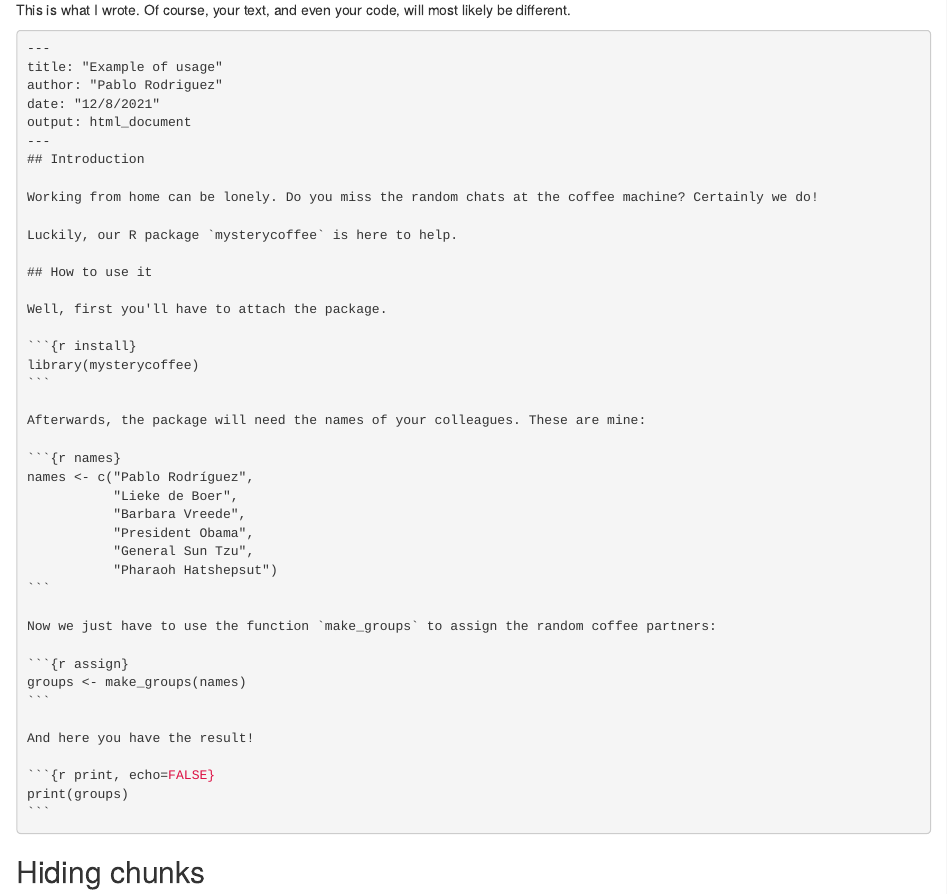
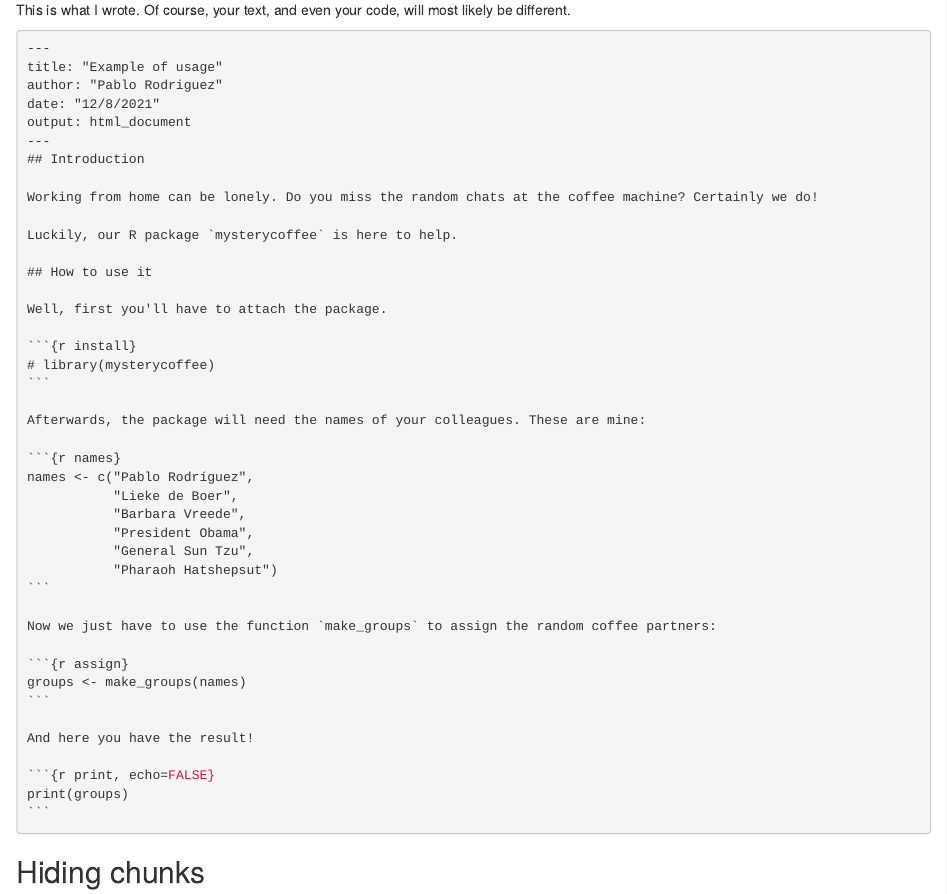
Before and after one commit to carpentries-incubator/lesson-R-packaging, an R Markdown document (episodes/vignettes.Rmd): the page in a window 1100 px wide, from 3370 px down. Rendered offline with R 4.5, knitr and Pandoc, with nearby package versions.

Commit message:
comment out probably offending line

`````diff
--- a/episodes/vignettes.Rmd
+++ b/episodes/vignettes.Rmd
@@ -151,7 +151,7 @@
 This is what I wrote.
 Of course, your text, and even your code, will most likely be different.
 
-````{verbatim, lang = "markdown", eval = FALSE}
+````{verbatim, lang = "markdown"}
 ---
 title: "Example of usage"
 author: "Pablo Rodriguez"
@@ -169,7 +169,7 @@
 Well, first you'll have to attach the package.
 
 ```{r install}
-library(mysterycoffee)
+# library(mysterycoffee)
 ```
 
 Afterwards, the package will need the names of your colleagues. These are mine:
`````
